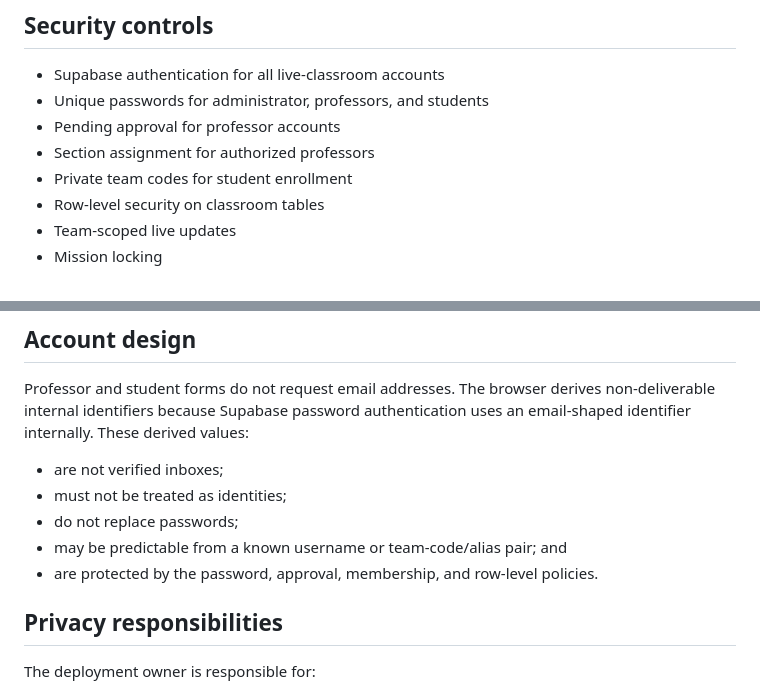
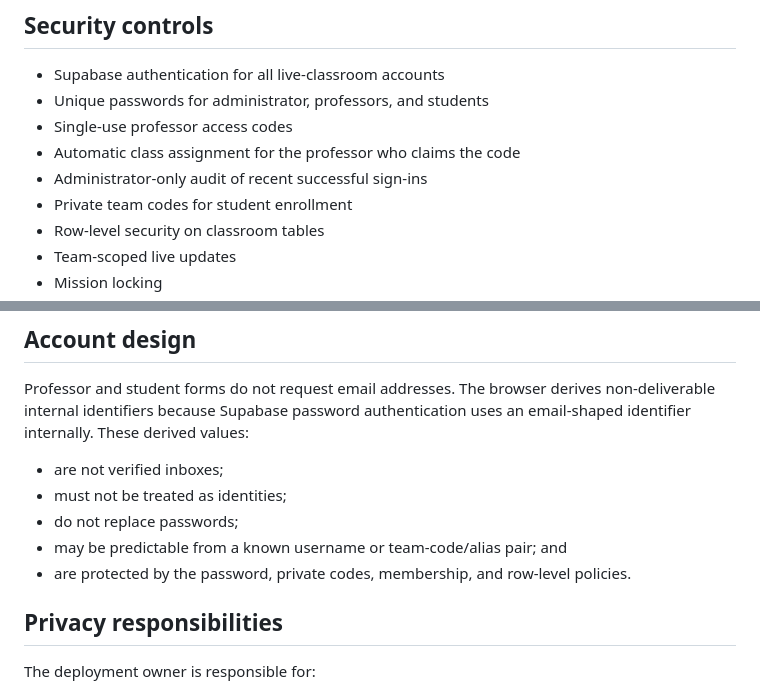
Before and after one commit to emilyemo/coolhack-cyber-academy, a Markdown page: docs/SECURITY_PRIVACY.md, 2 parts joined by grey strips. Drawn GitHub-style.

Commit message:
Add self-service professor and role portals

```diff
--- a/docs/SECURITY_PRIVACY.md
+++ b/docs/SECURITY_PRIVACY.md
@@ -24,8 +24,9 @@ email solely for account recovery.
 
 - Supabase authentication for all live-classroom accounts
 - Unique passwords for administrator, professors, and students
-- Pending approval for professor accounts
-- Section assignment for authorized professors
+- Single-use professor access codes
+- Automatic class assignment for the professor who claims the code
+- Administrator-only audit of recent successful sign-ins
 - Private team codes for student enrollment
 - Row-level security on classroom tables
 - Team-scoped live updates
@@ -64,7 +65,7 @@ uses an email-shaped identifier internally. These derived values:
 - must not be treated as identities;
 - do not replace passwords;
 - may be predictable from a known username or team-code/alias pair; and
-- are protected by the password, approval, membership, and row-level policies.
+- are protected by the password, private codes, membership, and row-level policies.
 
 ## Privacy responsibilities
 
```
